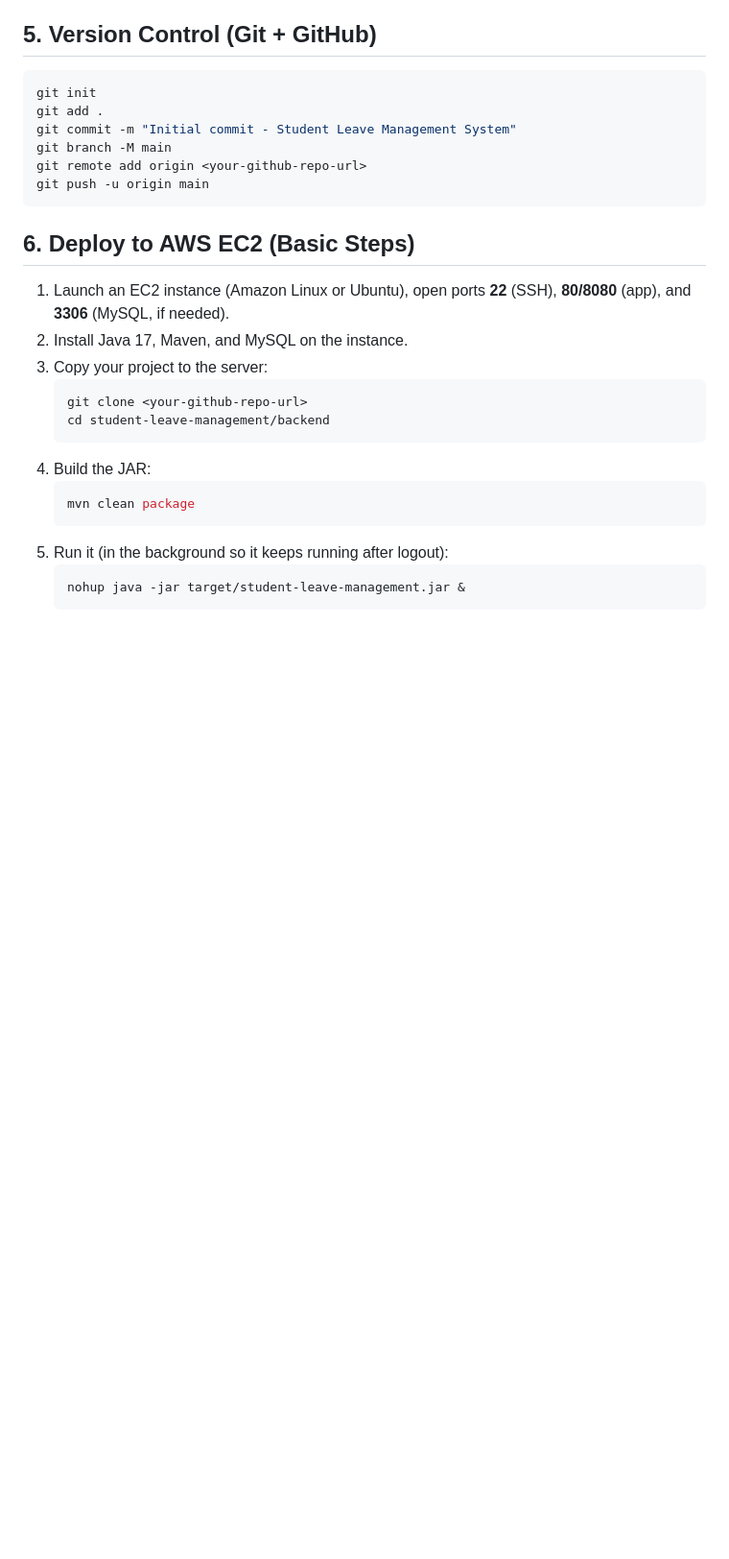
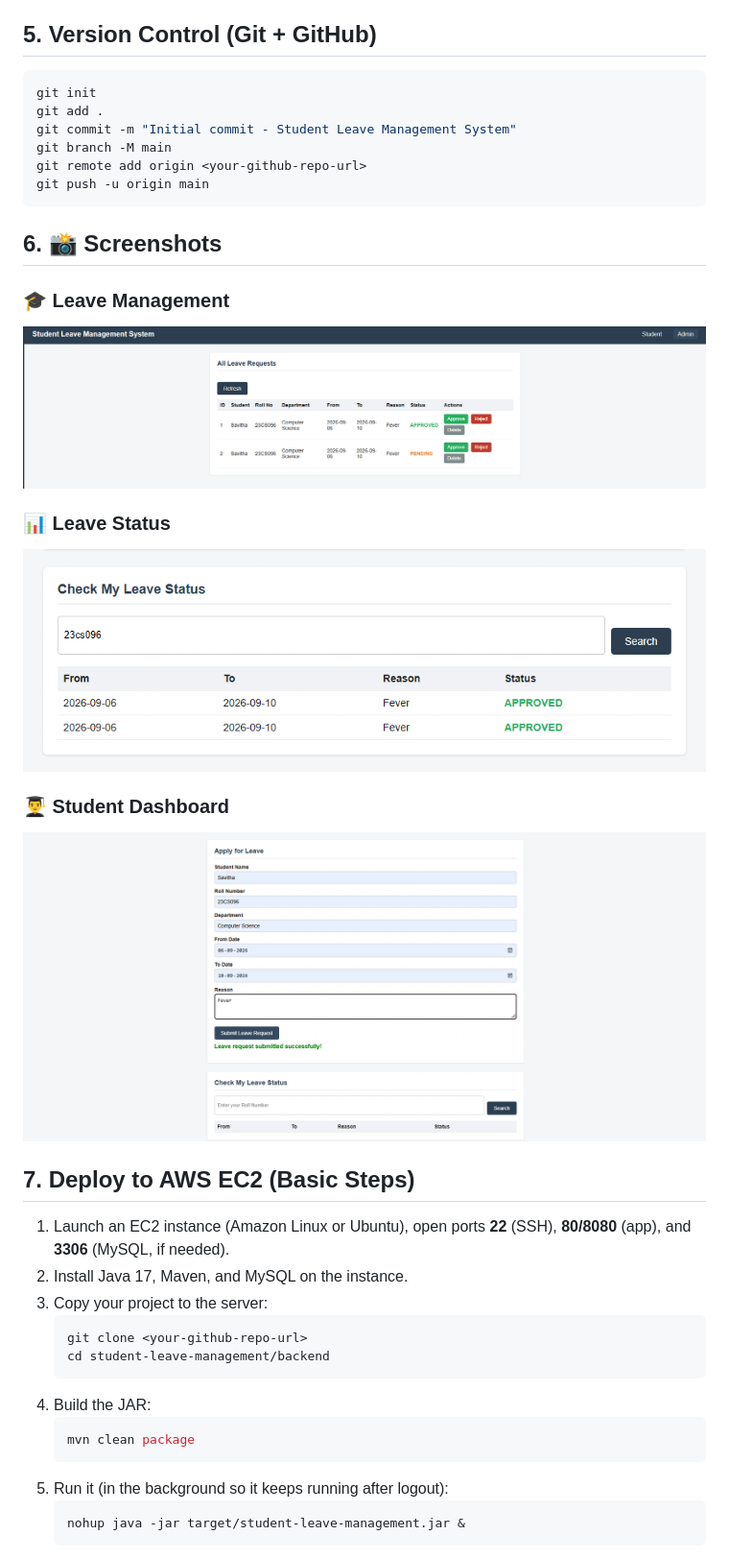
Before and after one commit to Savitha20-06/Student-leave-management-System, a Markdown page: student-leave-management/README.md, the part around the change. Shown at 96% size. GitHub-like rendering; blank space fills up the shorter version.

````diff
--- a/student-leave-management/README.md
+++ b/student-leave-management/README.md
@@ -135,8 +135,18 @@ git branch -M main
 git remote add origin <your-github-repo-url>
 git push -u origin main
 ```
+## 6. 📸 Screenshots
 
-## 6. Deploy to AWS EC2 (Basic Steps)
+### 🎓 Leave Management
+![Leave Management](Screenshots/Management.png)
+
+### 📊 Leave Status
+![Leave Status](Screenshots/Status.png)
+
+### 👨‍🎓 Student Dashboard
+![Student Dashboard](Screenshots/Student%20.png)
+
+## 7. Deploy to AWS EC2 (Basic Steps)
 
 1. Launch an EC2 instance (Amazon Linux or Ubuntu), open ports
    **22** (SSH), **80/8080** (app), and **3306** (MySQL, if needed).
````
